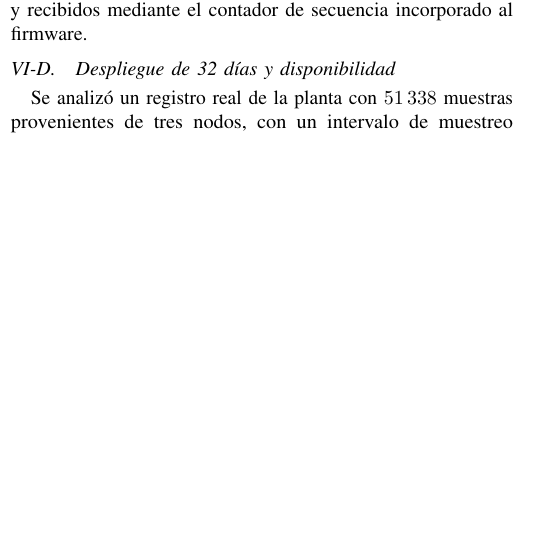
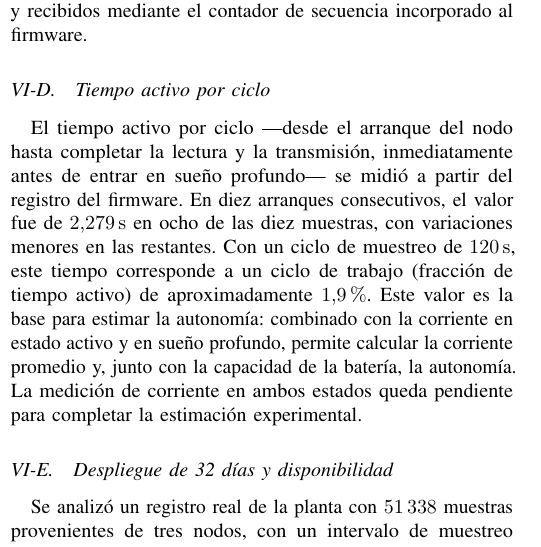
Before and after one commit to DavidSPuentesc/SmartSense-Monitoring, a LaTeX paper (SmartSense_IEEE.tex): part of one column of page 6 of 9, cut so that both start at the same text, the shorter picture padded with empty space. Compiled offline with pdfLaTeX.

Commit message:
Agregar tiempo activo por ciclo (2.279 s) y su relacion con la autonomia
Medido del firmware en 10 arranques (2.279 s en 8/10). Con ciclo de 120 s,
ciclo de trabajo ~1.9%, base para la estimacion de autonomia una vez medida
la corriente en activo y en sueno profundo.

```diff
--- a/SmartSense_IEEE.tex
+++ b/SmartSense_IEEE.tex
@@ -279,6 +279,10 @@ Dado que el registro histórico no incluía un contador de secuencia, la pérdid
 
 Con este criterio, la pérdida estimada fue de \SI{3.45}{\percent} en el Nodo~A, \SI{3.93}{\percent} en el Nodo~B y \SI{4.68}{\percent} en el Nodo~C, equivalente a un PDR estimado entre \SI{95.3}{\percent} y \SI{96.6}{\percent}. Los tres nodos cumplen el criterio de pérdida $\leq$\,\SI{5}{\percent} y de PDR $\geq$\,\SI{95}{\percent}. Como evidencia puntual, en una ventana continua representativa de una hora se recibieron las \num{30} muestras esperadas por nodo, sin pérdidas (\SI{0}{\percent}), lo que confirma la cadencia nominal durante la operación normal. Estos valores, obtenidos por inferencia temporal, se confirmarán con la medición directa de enviados y recibidos mediante el contador de secuencia incorporado al firmware.
 
+\subsection{Tiempo activo por ciclo}
+
+El tiempo activo por ciclo ---desde el arranque del nodo hasta completar la lectura y la transmisión, inmediatamente antes de entrar en sueño profundo--- se midió a partir del registro del firmware. En diez arranques consecutivos, el valor fue de \SI{2.279}{\second} en ocho de las diez muestras, con variaciones menores en las restantes. Con un ciclo de muestreo de \SI{120}{\second}, este tiempo corresponde a un ciclo de trabajo (fracción de tiempo activo) de aproximadamente \SI{1.9}{\percent}. Este valor es la base para estimar la autonomía: combinado con la corriente en estado activo y en sueño profundo, permite calcular la corriente promedio y, junto con la capacidad de la batería, la autonomía. La medición de corriente en ambos estados queda pendiente para completar la estimación experimental.
+
 \begin{table}[!t]
 \caption{Resultados funcionales verificados}
 \label{tab:resultados}
```
